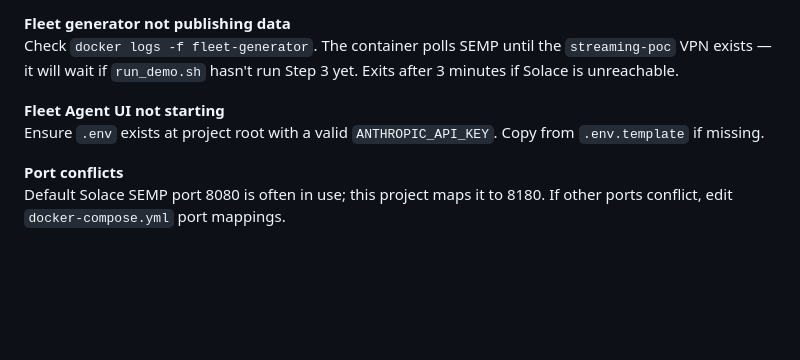
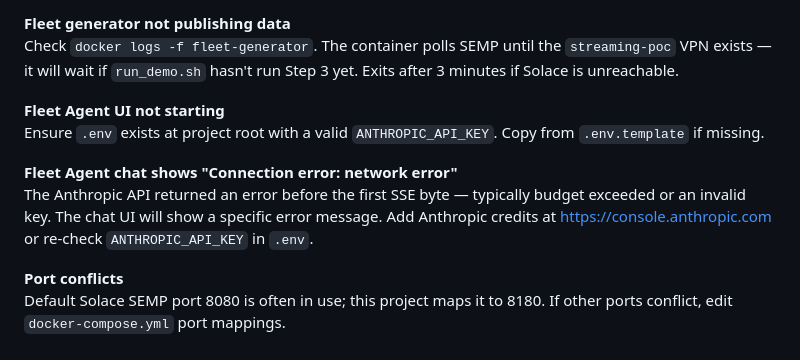
Before and after one commit to jessemenning/solace-streaming-arch, a Markdown page: README.md, the part around the change. GitHub-like rendering; blank space fills up the shorter version.

```diff
--- a/README.md
+++ b/README.md
@@ -395,5 +395,8 @@ Check `docker logs -f fleet-generator`. The container polls SEMP until the `stre
 **Fleet Agent UI not starting**
 Ensure `.env` exists at project root with a valid `ANTHROPIC_API_KEY`. Copy from `.env.template` if missing.
 
+**Fleet Agent chat shows "Connection error: network error"**
+The Anthropic API returned an error before the first SSE byte — typically budget exceeded or an invalid key. The chat UI will show a specific error message. Add Anthropic credits at https://console.anthropic.com or re-check `ANTHROPIC_API_KEY` in `.env`.
+
 **Port conflicts**
 Default Solace SEMP port 8080 is often in use; this project maps it to 8180. If other ports conflict, edit `docker-compose.yml` port mappings.
```
Also changed, not shown: CLAUDE.md (+3 -1 lines).
